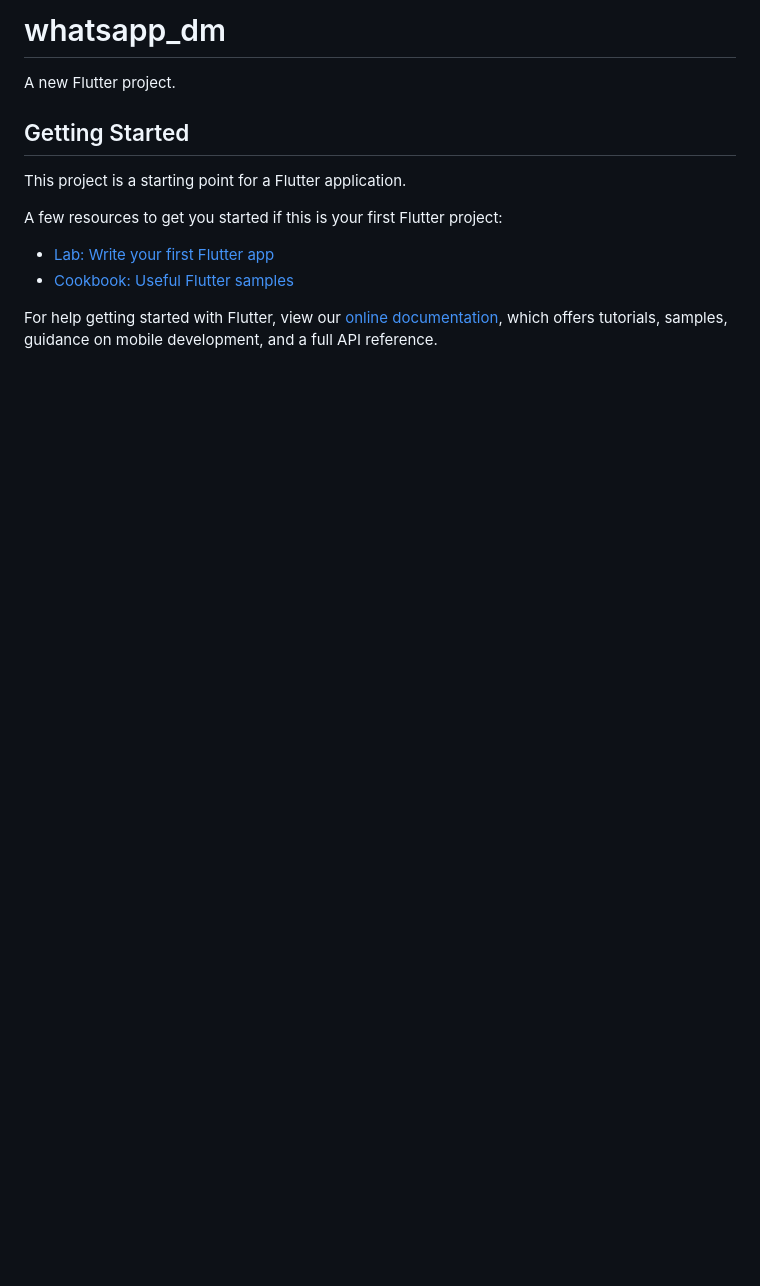
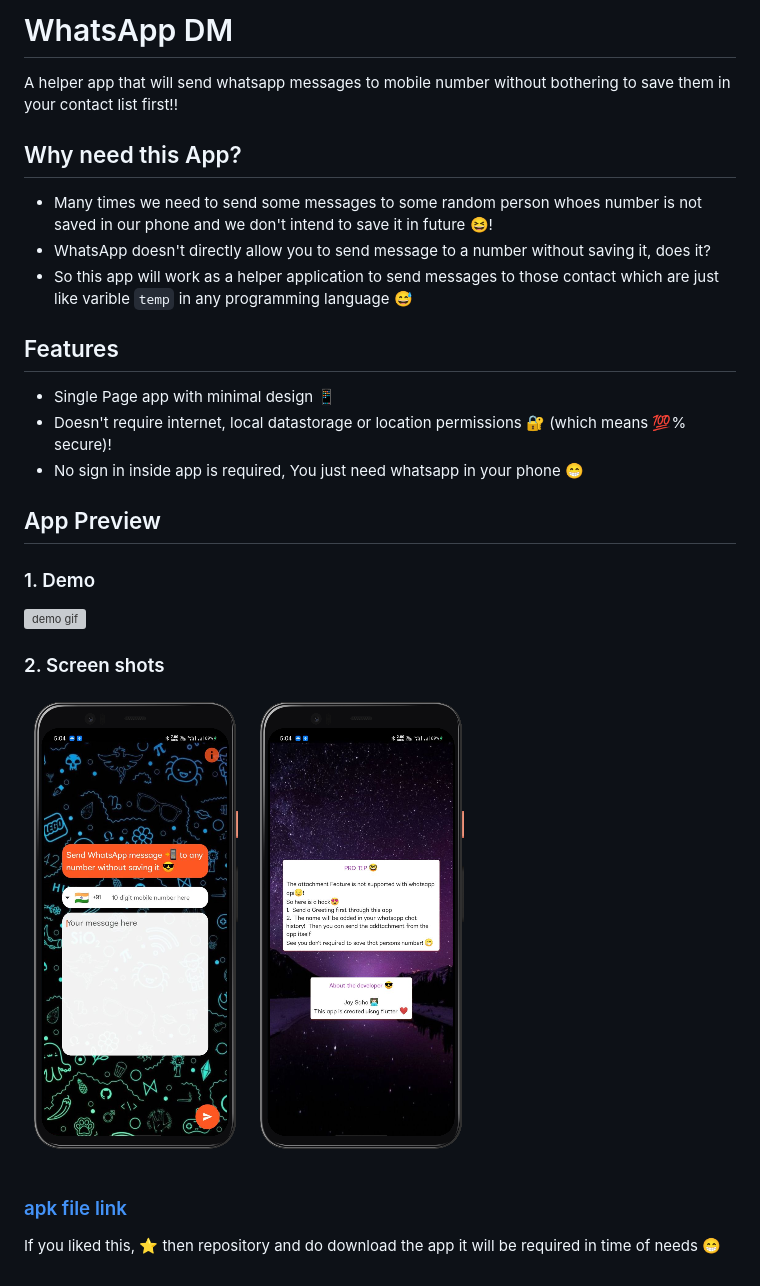
Before and after one commit to ponder2000/whatsapp-dm, a Markdown page: README.md, the part around the change. Drawn GitHub-style; pictures changed too: app_preview/aboutpage.png (added), app_preview/homepage.png (added); blank space fills up the shorter version; grey boxes are pictures that could not be loaded.

Commit message:
📖 Updated readme.md

```diff
--- a/README.md
+++ b/README.md
@@ -1,16 +1,30 @@
-# whatsapp_dm
+# WhatsApp DM
 
-A new Flutter project.
+A helper app that will send whatsapp messages to mobile number without bothering to save them in your contact list first!!
 
-## Getting Started
+## Why need this App?
 
-This project is a starting point for a Flutter application.
+- Many times we need to send some messages to some random person whoes number is not saved in our phone and we don't intend to save it in future 😆!
+- WhatsApp doesn't directly allow you to send message to a number without saving it, does it?
+- So this app will work as a helper application to send messages to those contact which are just like varible `temp` in any programming language 😅
 
-A few resources to get you started if this is your first Flutter project:
+## Features
 
-- [Lab: Write your first Flutter app](https://flutter.dev/docs/get-started/codelab)
-- [Cookbook: Useful Flutter samples](https://flutter.dev/docs/cookbook)
+- Single Page app with minimal design 📱
+- Doesn't require internet, local datastorage or location permissions 🔐 (which means 💯% secure)!
+- No sign in inside app is required, You just need whatsapp in your phone 😁
 
-For help getting started with Flutter, view our
-[online documentation](https://flutter.dev/docs), which offers tutorials,
-samples, guidance on mobile development, and a full API reference.
+## App Preview
+
+### 1. Demo
+
+![demo gif](app_preview/demo.gif?raw=true "Demo")
+
+### 2. Screen shots
+
+![homepage](app_preview/homepage.png? "Home Page")
+![aboutpage](app_preview/aboutpage.png? "About Page")
+
+### [apk file link](https://drive.google.com/file/d/1goytSlUA05Tph-1nXjft3lp-_ujNAQE5/view?usp=sharing)
+
+If you liked this, ⭐️ then repository and do download the app it will be required in time of needs 😁
```
Also changed, not shown: 1 other file.
